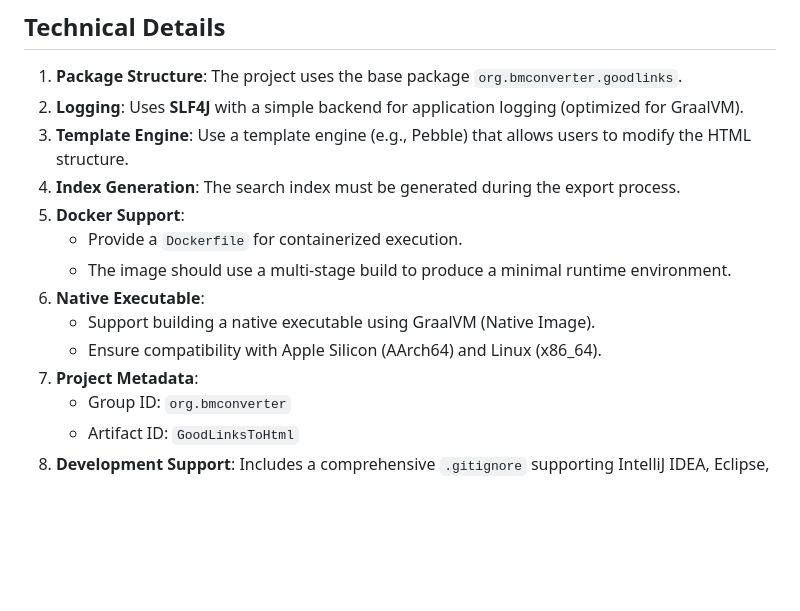
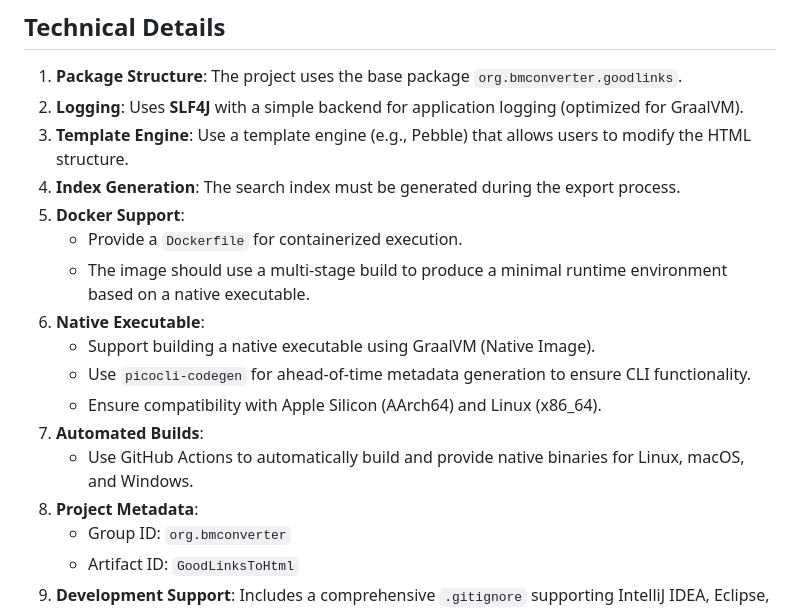
Before and after one commit to mercuriusb/GoodLinksToHtml, a Markdown page: spec.md, the part around the change. Rendered like a GitHub page; blank space fills up the shorter version.

```diff
--- a/spec.md
+++ b/spec.md
@@ -52,11 +52,14 @@ Create a Java application that exports bookmarks from a JSON file into a hierarc
 4. **Index Generation**: The search index must be generated during the export process.
 5. **Docker Support**:
     - Provide a `Dockerfile` for containerized execution.
-    - The image should use a multi-stage build to produce a minimal runtime environment.
+    - The image should use a multi-stage build to produce a minimal runtime environment based on a native executable.
 6. **Native Executable**:
     - Support building a native executable using GraalVM (Native Image).
+    - Use `picocli-codegen` for ahead-of-time metadata generation to ensure CLI functionality.
     - Ensure compatibility with Apple Silicon (AArch64) and Linux (x86_64).
-7. **Project Metadata**:
+7. **Automated Builds**:
+    - Use GitHub Actions to automatically build and provide native binaries for Linux, macOS, and Windows.
+8. **Project Metadata**:
     - Group ID: `org.bmconverter`
     - Artifact ID: `GoodLinksToHtml`
 8. **Development Support**: Includes a comprehensive `.gitignore` supporting IntelliJ IDEA, Eclipse, and VS Code.
```
Also changed, not shown: README.md (+2 -1 lines).
